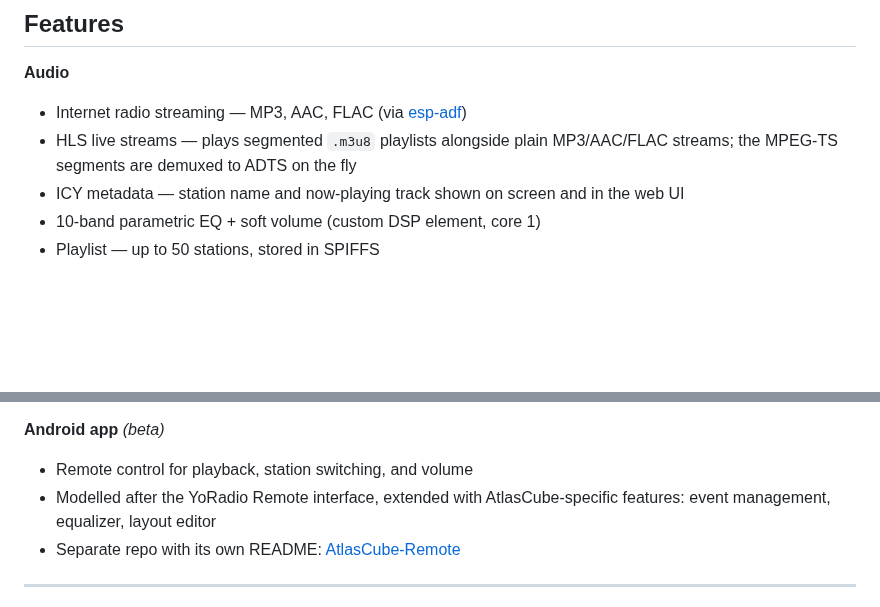
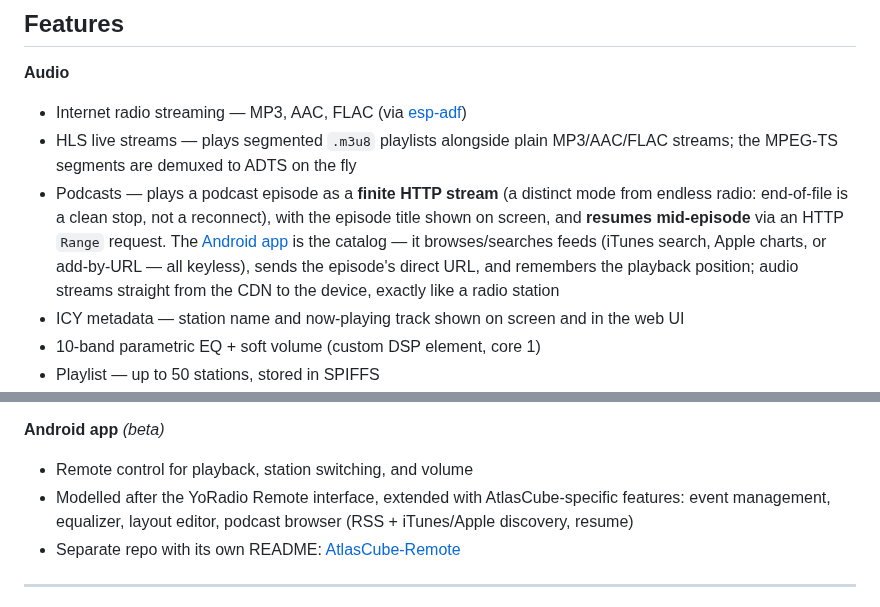
Before and after one commit to marcinozog/AtlasCube, a Markdown page: README.md, 2 parts joined by grey strips. Rendered like a GitHub page; blank space fills up the shorter version.

```diff
--- a/README.md
+++ b/README.md
@@ -108,6 +108,7 @@ A hobby project — internet radio and smart clock running on a generic dev boar
 **Audio**
 - Internet radio streaming — MP3, AAC, FLAC (via [esp-adf](https://github.com/espressif/esp-adf))
 - HLS live streams — plays segmented `.m3u8` playlists alongside plain MP3/AAC/FLAC streams; the MPEG-TS segments are demuxed to ADTS on the fly
+- Podcasts — plays a podcast episode as a **finite HTTP stream** (a distinct mode from endless radio: end-of-file is a clean stop, not a reconnect), with the episode title shown on screen, and **resumes mid-episode** via an HTTP `Range` request. The [Android app](https://github.com/marcinozog/AtlasCube-Remote/) is the catalog — it browses/searches feeds (iTunes search, Apple charts, or add-by-URL — all keyless), sends the episode's direct URL, and remembers the playback position; audio streams straight from the CDN to the device, exactly like a radio station
 - ICY metadata — station name and now-playing track shown on screen and in the web UI
 - 10-band parametric EQ + soft volume (custom DSP element, core 1)
 - Playlist — up to 50 stations, stored in SPIFFS
@@ -176,7 +177,7 @@ A hobby project — internet radio and smart clock running on a generic dev boar
 
 **Android app** *(beta)*
 - Remote control for playback, station switching, and volume
-- Modelled after the YoRadio Remote interface, extended with AtlasCube-specific features: event management, equalizer, layout editor
+- Modelled after the YoRadio Remote interface, extended with AtlasCube-specific features: event management, equalizer, layout editor, podcast browser (RSS + iTunes/Apple discovery, resume)
 - Separate repo with its own README: [AtlasCube-Remote](https://github.com/marcinozog/AtlasCube-Remote/)
 
 ---
```
Also changed, not shown: README.pl.md (+2 -1 lines).
